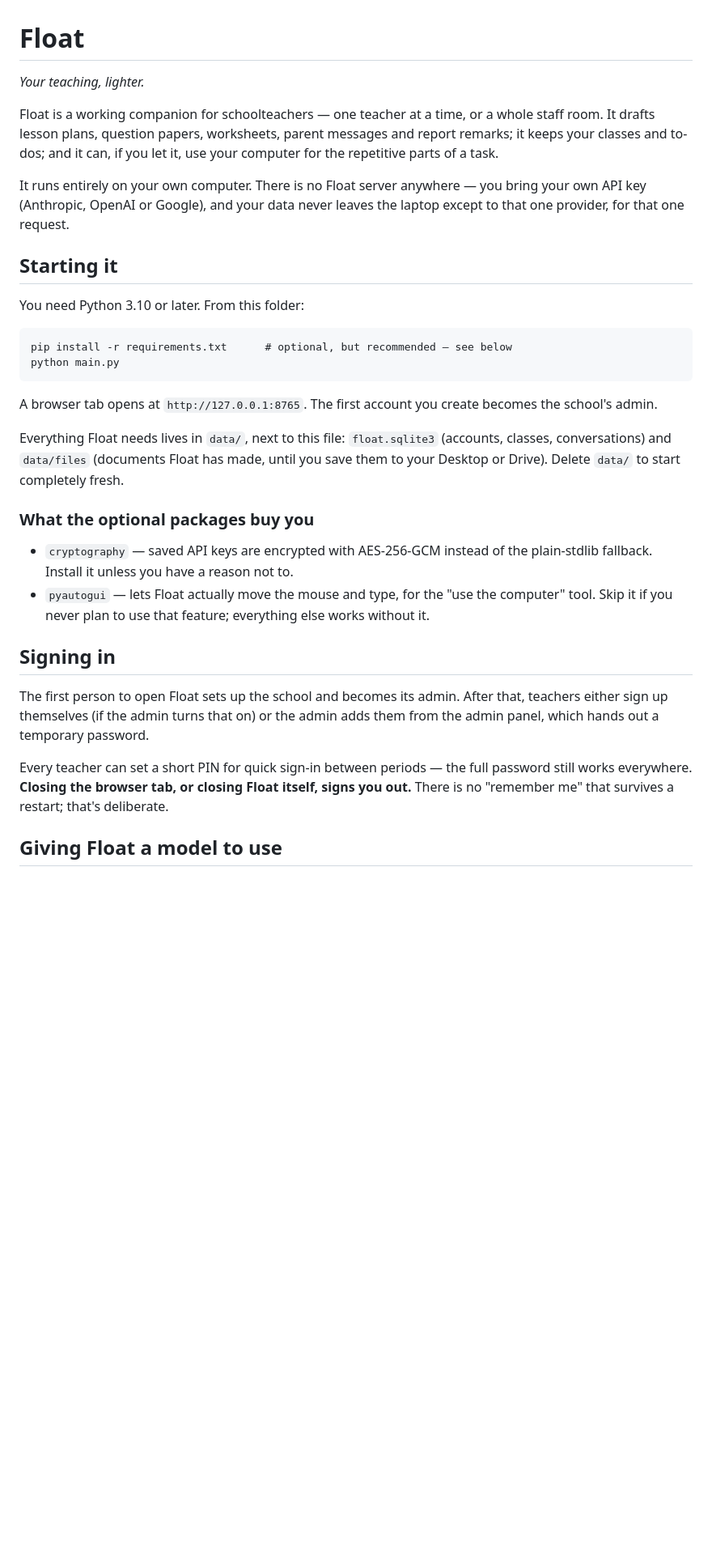
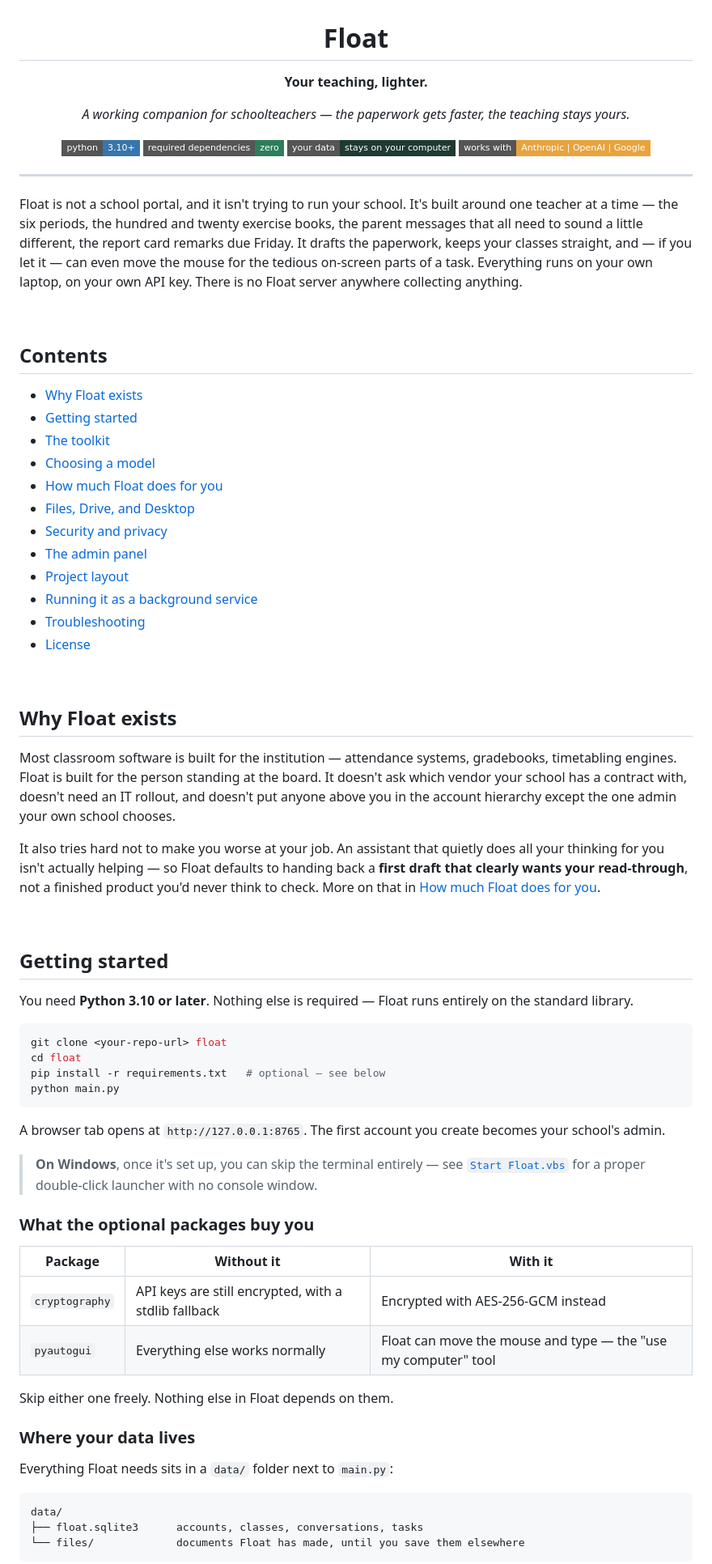
Before and after one commit to shivasharma12342012-commits/FLOAT, a Markdown page: README.md, the part around one of its changes. Shown at 81% size. Rendered like a GitHub page; badges without logos; blank space fills up the shorter version.

````diff
--- a/README.md
+++ b/README.md
@@ -1,52 +3,78 @@
 # Float
 
-*Your teaching, lighter.*
+**Your teaching, lighter.**
 
-Float is a working companion for schoolteachers — one teacher at a time, or a
-whole staff room. It drafts lesson plans, question papers, worksheets,
-parent messages and report remarks; it keeps your classes and to-dos; and it
-can, if you let it, use your computer for the repetitive parts of a task.
+*A working companion for schoolteachers — the paperwork gets faster, the teaching stays yours.*
 
-It runs entirely on your own computer. There is no Float server anywhere —
-you bring your own API key (Anthropic, OpenAI or Google), and your data
-never leaves the laptop except to that one provider, for that one request.
+![Python](https://img.shields.io/badge/python-3.10%2B-3776AB?style=flat-square&logo=python&logoColor=white)
+![Dependencies](https://img.shields.io/badge/required%20dependencies-zero-2E7D5B?style=flat-square)
+![Data](https://img.shields.io/badge/your%20data-stays%20on%20your%20computer-1E3A32?style=flat-square)
+![Providers](https://img.shields.io/badge/works%20with-Anthropic%20%7C%20OpenAI%20%7C%20Google-E8A33D?style=flat-square)
 
-## Starting it
+</div>
 
-You need Python 3.10 or later. From this folder:
+---
 
-```
-pip install -r requirements.txt      # optional, but recommended — see below
+Float is not a school portal, and it isn't trying to run your school. It's built around one teacher at a time — the six periods, the hundred and twenty exercise books, the parent messages that all need to sound a little different, the report card remarks due Friday. It drafts the paperwork, keeps your classes straight, and — if you let it — can even move the mouse for the tedious on-screen parts of a task. Everything runs on your own laptop, on your own API key. There is no Float server anywhere collecting anything.
+
+<br>
+
+## Contents
+
+- [Why Float exists](#why-float-exists)
+- [Getting started](#getting-started)
+- [The toolkit](#the-toolkit)
+- [Choosing a model](#choosing-a-model)
+- [How much Float does for you](#how-much-float-does-for-you)
+- [Files, Drive, and Desktop](#files-drive-and-desktop)
+- [Security and privacy](#security-and-privacy)
+- [The admin panel](#the-admin-panel)
+- [Project layout](#project-layout)
+- [Running it as a background service](#running-it-as-a-background-service)
+- [Troubleshooting](#troubleshooting)
+- [License](#license)
+
+<br>
+
+## Why Float exists
+
+Most classroom software is built for the institution — attendance systems, gradebooks, timetabling engines. Float is built for the person standing at the board. It doesn't ask which vendor your school has a contract with, doesn't need an IT rollout, and doesn't put anyone above you in the account hierarchy except the one admin your own school chooses.
+
+It also tries hard not to make you worse at your job. An assistant that quietly does all your thinking for you isn't actually helping — so Float defaults to handing back a **first draft that clearly wants your read-through**, not a finished product you'd never think to check. More on that in [How much Float does for you](#how-much-float-does-for-you).
+
+<br>
+
+## Getting started
+
+You need **Python 3.10 or later**. Nothing else is required — Float runs entirely on the standard library.
+
+```bash
+git clone <your-repo-url> float
+cd float
+pip install -r requirements.txt   # optional — see below
 python main.py
 ```
 
-A browser tab opens at `http://127.0.0.1:8765`. The first account you create
-becomes the school's admin.
+A browser tab opens at `http://127.0.0.1:8765`. The first account you create becomes your school's admin.
 
-Everything Float needs lives in `data/`, next to this file: `float.sqlite3`
-(accounts, classes, conversations) and `data/files` (documents Float has
-made, until you save them to your Desktop or Drive). Delete `data/` to start
-completely fresh.
+> **On Windows**, once it's set up, you can skip the terminal entirely — see [`Start Float.vbs`](#running-it-as-a-background-service) for a proper double-click launcher with no console window.
 
 ### What the optional packages buy you
 
-- `cryptography` — saved API keys are encrypted with AES-256-GCM instead of
-  the plain-stdlib fallback. Install it unless you have a reason not to.
-- `pyautogui` — lets Float actually move the mouse and type, for the
-  "use the computer" tool. Skip it if you never plan to use that feature;
-  everything else works without it.
+| Package | Without it | With it |
+|---|---|---|
+| `cryptography` | API keys are still encrypted, with a stdlib fallback | Encrypted with AES-256-GCM instead |
+| `pyautogui` | Everything else works normally | Float can move the mouse and type — the "use my computer" tool |
 
-## Signing in
+Skip either one freely. Nothing else in Float depends on them.
 
-The first person to open Float sets up the school and becomes its admin.
-After that, teachers either sign up themselves (if the admin turns that on)
-or the admin adds them from the admin panel, which hands out a temporary
-password.
+### Where your data lives
 
-Every teacher can set a short PIN for quick sign-in between periods — the
-full password still works everywhere. **Closing the browser tab, or closing
-Float itself, signs you out.** There is no "remember me" that survives a
-restart; that's deliberate.
+Everything Float needs sits in a `data/` folder next to `main.py`:
 
-## Giving Float a model to use
+```
+data/
+├── float.sqlite3      accounts, classes, conversations, tasks
+└── files/             documents Float has made, until you save them elsewhere
+```
 
````
Also changed, not shown: other parts of README.md (+171 -45 lines).
